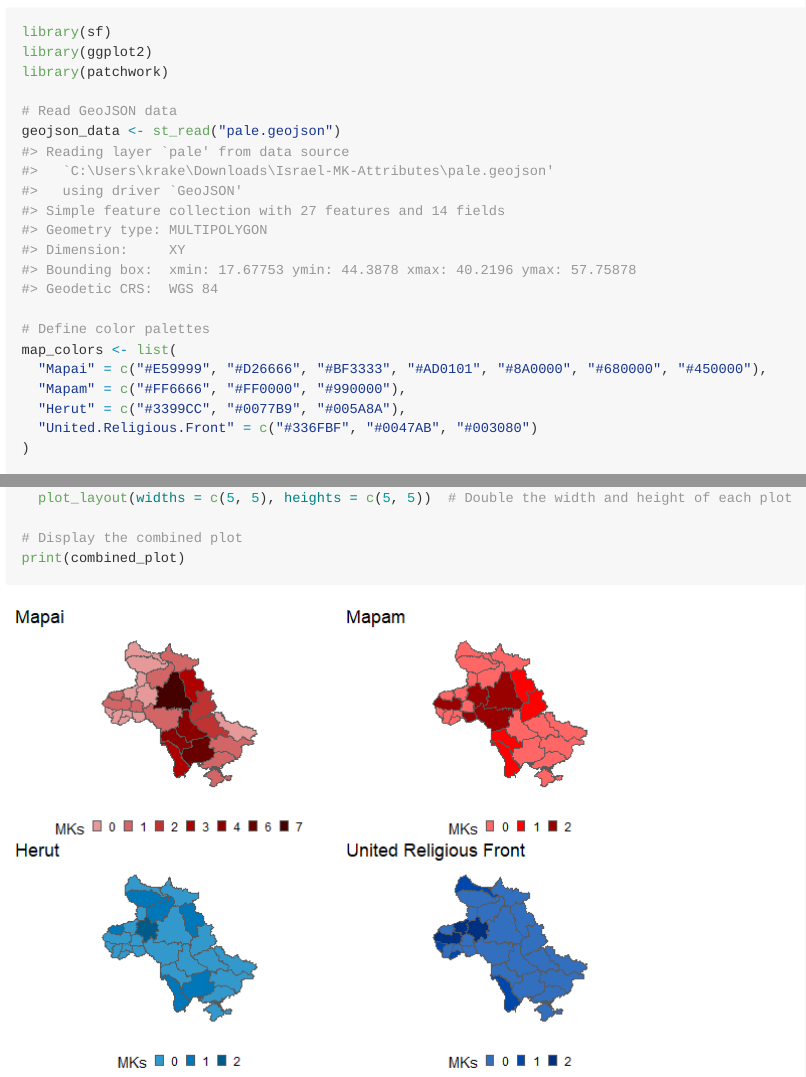
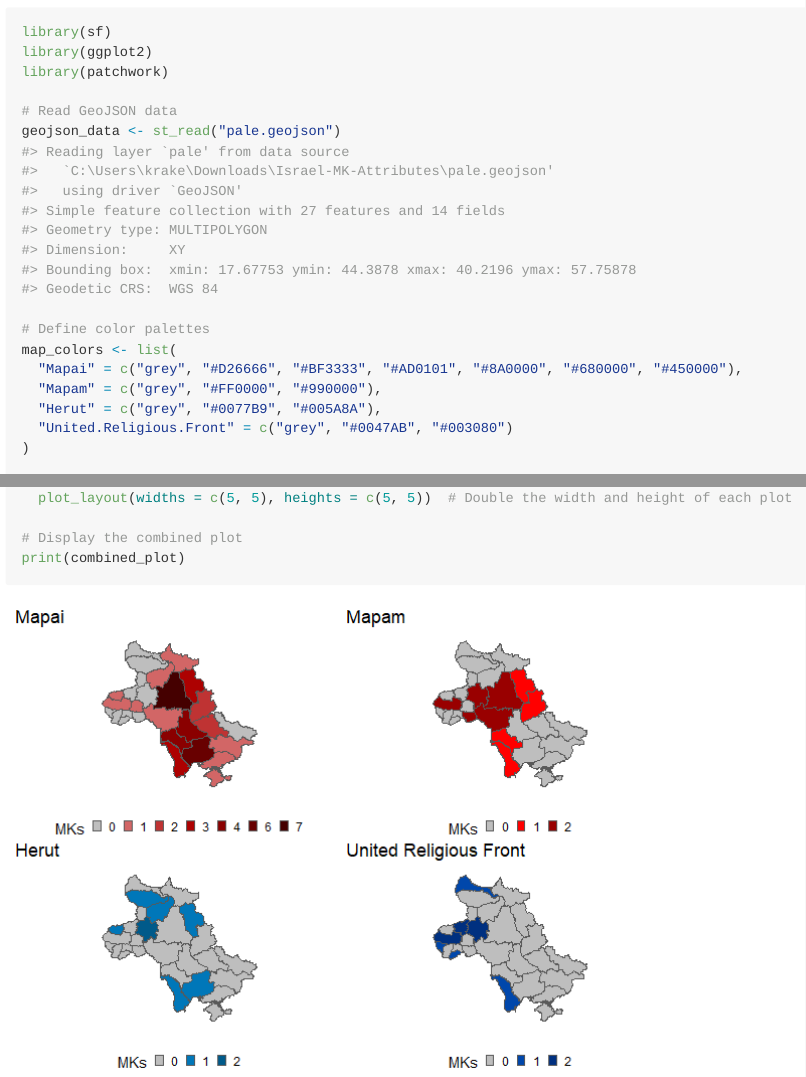
Before and after one commit to dshev003/Israel, an R Markdown document (README.rmd): the page in a window 1100 px wide, from 5650 px down, and a second part further down, joined at a grey line. The pictures show the output file README.md that the author committed with the source, drawn offline in the style of GitHub; long lines of code are wrapped.

Commit message:
changed plot

```diff
--- a/README.rmd
+++ b/README.rmd
@@ -117,10 +117,10 @@ geojson_data <- st_read("pale.geojson")
 
 # Define color palettes
 map_colors <- list(
-  "Mapai" = c("#E59999", "#D26666", "#BF3333", "#AD0101", "#8A0000", "#680000", "#450000"),
-  "Mapam" = c("#FF6666", "#FF0000", "#990000"),
-  "Herut" = c("#3399CC", "#0077B9", "#005A8A"),
-  "United.Religious.Front" = c("#336FBF", "#0047AB", "#003080")
+  "Mapai" = c("grey", "#D26666", "#BF3333", "#AD0101", "#8A0000", "#680000", "#450000"),
+  "Mapam" = c("grey", "#FF0000", "#990000"),
+  "Herut" = c("grey", "#0077B9", "#005A8A"),
+  "United.Religious.Front" = c("grey", "#0047AB", "#003080")
 )
 
 # Create ggplot objects for each geographic entity
```
Also changed, not shown: README.md, README_files/figure-gfm/unnamed-chunk-7-1.png.
